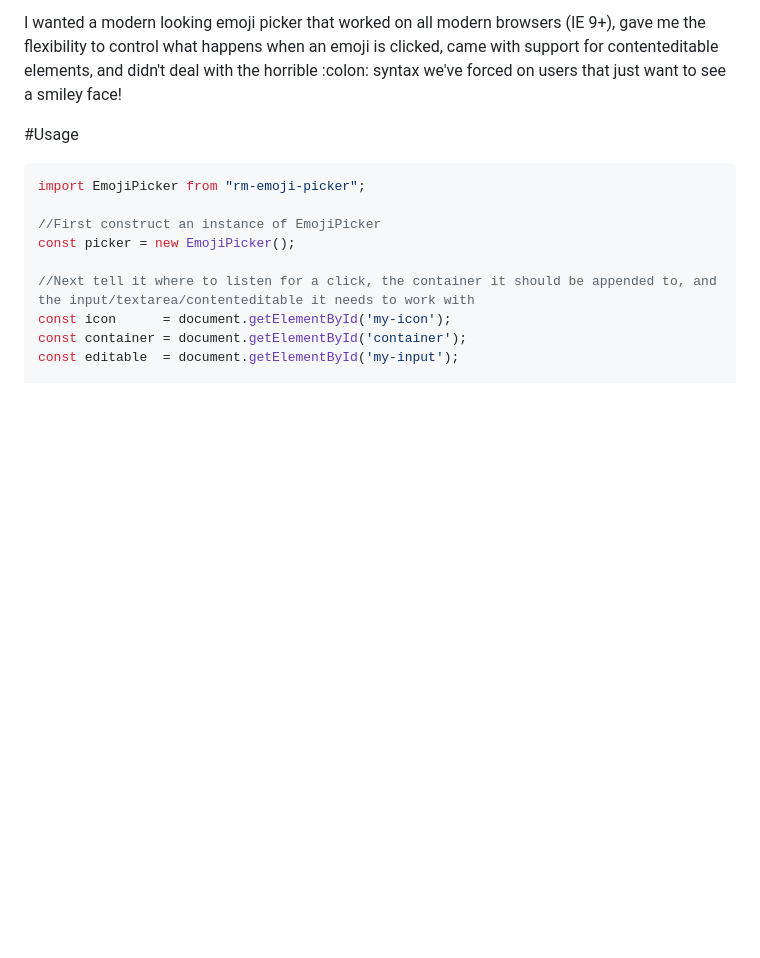
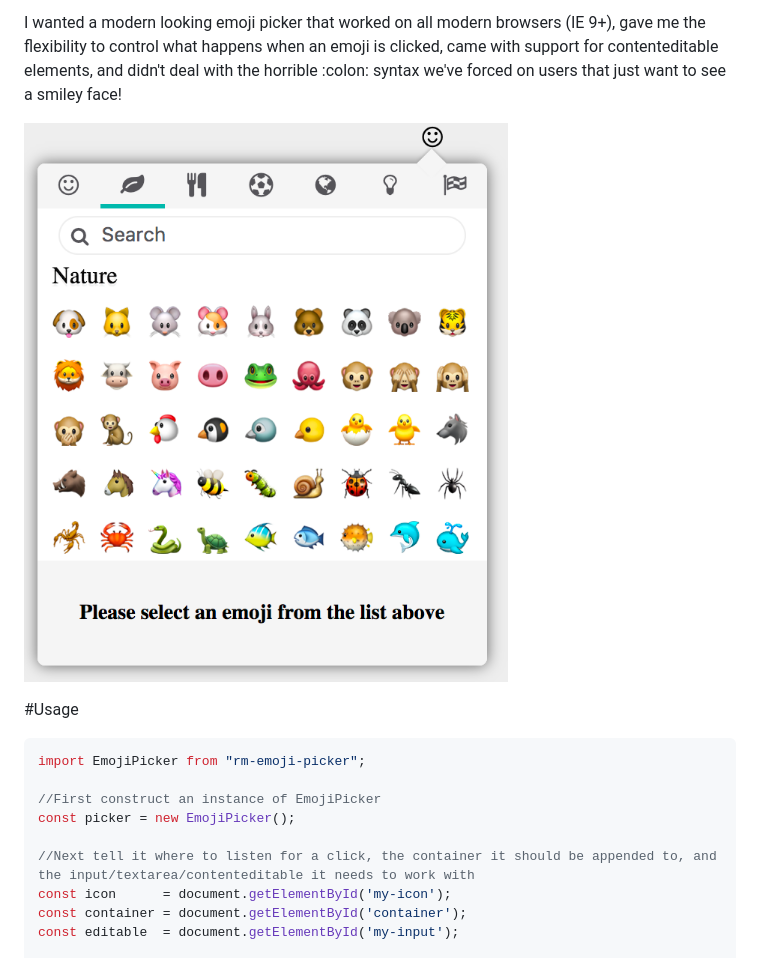
Before and after one commit to RobertMenke/rm-emoji-picker, a Markdown page: README.md, the part around the change. Rendered like a GitHub page; pictures changed too: examples/rm-emoji-picker.png (added); blank space fills up the shorter version.

Commit message:
Updated readme with image.

```diff
--- a/README.md
+++ b/README.md
@@ -1,6 +1,8 @@
 #Why This Emoji Picker?
 
 I wanted a modern looking emoji picker that worked on all modern browsers (IE 9+), gave me the flexibility to control what happens when an emoji is clicked, came with support for contenteditable elements, and didn't deal with the horrible :colon: syntax we've forced on users that just want to see a smiley face!
+
+![alt tag](https://raw.githubusercontent.com/RobertMenke/rm-emoji-picker/master/examples/rm-emoji-picker.png)
 
 #Usage
 
```
